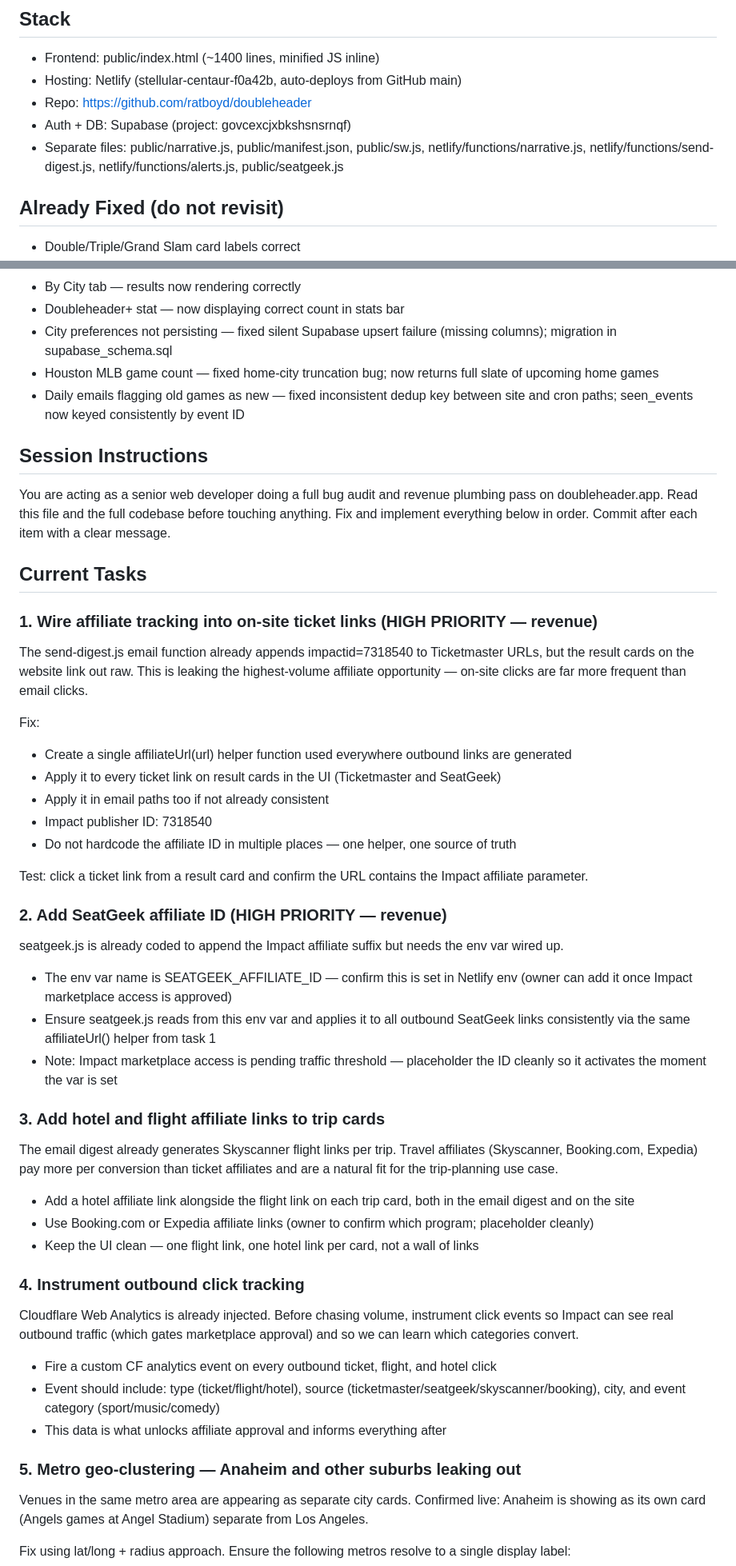
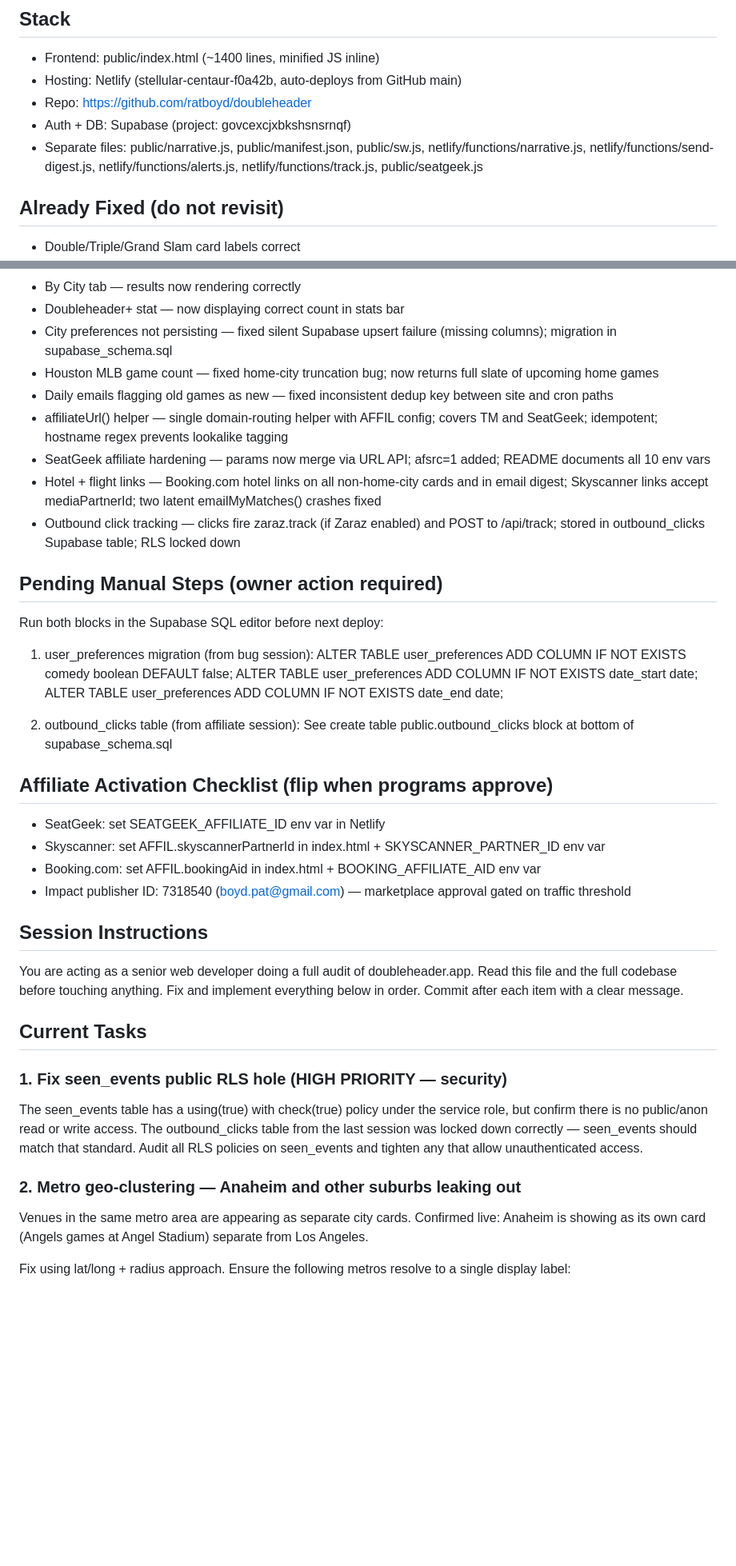
Before and after one commit to ratboyd/doubleheader, a Markdown page: CLAUDE.md, 2 parts joined by grey strips. Shown at 80% size. Drawn GitHub-style; blank space fills up the shorter version.

Commit message:
docs: update CLAUDE.md for session 10 - affiliate work to already-fixed, seen_events RLS next

```diff
--- a/CLAUDE.md
+++ b/CLAUDE.md
@@ -5,7 +5,7 @@
 - Hosting: Netlify (stellular-centaur-f0a42b, auto-deploys from GitHub main)
 - Repo: https://github.com/ratboyd/doubleheader
 - Auth + DB: Supabase (project: govcexcjxbkshsnsrnqf)
-- Separate files: public/narrative.js, public/manifest.json, public/sw.js, netlify/functions/narrative.js, netlify/functions/send-digest.js, netlify/functions/alerts.js, public/seatgeek.js
+- Separate files: public/narrative.js, public/manifest.json, public/sw.js, netlify/functions/narrative.js, netlify/functions/send-digest.js, netlify/functions/alerts.js, netlify/functions/track.js, public/seatgeek.js
 
 ## Already Fixed (do not revisit)
 - Double/Triple/Grand Slam card labels correct
@@ -18,47 +18,38 @@
 - Doubleheader+ stat — now displaying correct count in stats bar
 - City preferences not persisting — fixed silent Supabase upsert failure (missing columns); migration in supabase_schema.sql
 - Houston MLB game count — fixed home-city truncation bug; now returns full slate of upcoming home games
-- Daily emails flagging old games as new — fixed inconsistent dedup key between site and cron paths; seen_events now keyed consistently by event ID
+- Daily emails flagging old games as new — fixed inconsistent dedup key between site and cron paths
+- affiliateUrl() helper — single domain-routing helper with AFFIL config; covers TM and SeatGeek; idempotent; hostname regex prevents lookalike tagging
+- SeatGeek affiliate hardening — params now merge via URL API; afsrc=1 added; README documents all 10 env vars
+- Hotel + flight links — Booking.com hotel links on all non-home-city cards and in email digest; Skyscanner links accept mediaPartnerId; two latent emailMyMatches() crashes fixed
+- Outbound click tracking — clicks fire zaraz.track (if Zaraz enabled) and POST to /api/track; stored in outbound_clicks Supabase table; RLS locked down
+
+## Pending Manual Steps (owner action required)
+Run both blocks in the Supabase SQL editor before next deploy:
+
+1. user_preferences migration (from bug session):
+ALTER TABLE user_preferences ADD COLUMN IF NOT EXISTS comedy boolean DEFAULT false;
+ALTER TABLE user_preferences ADD COLUMN IF NOT EXISTS date_start date;
+ALTER TABLE user_preferences ADD COLUMN IF NOT EXISTS date_end date;
+
+2. outbound_clicks table (from affiliate session):
+See create table public.outbound_clicks block at bottom of supabase_schema.sql
+
+## Affiliate Activation Checklist (flip when programs approve)
+- SeatGeek: set SEATGEEK_AFFILIATE_ID env var in Netlify
+- Skyscanner: set AFFIL.skyscannerPartnerId in index.html + SKYSCANNER_PARTNER_ID env var
+- Booking.com: set AFFIL.bookingAid in index.html + BOOKING_AFFILIATE_AID env var
+- Impact publisher ID: 7318540 (boyd.pat@gmail.com) — marketplace approval gated on traffic threshold
 
 ## Session Instructions
-You are acting as a senior web developer doing a full bug audit and revenue plumbing pass on doubleheader.app. Read this file and the full codebase before touching anything. Fix and implement everything below in order. Commit after each item with a clear message.
+You are acting as a senior web developer doing a full audit of doubleheader.app. Read this file and the full codebase before touching anything. Fix and implement everything below in order. Commit after each item with a clear message.
 
 ## Current Tasks
 
-### 1. Wire affiliate tracking into on-site ticket links (HIGH PRIORITY — revenue)
-The send-digest.js email function already appends impactid=7318540 to Ticketmaster URLs, but the result cards on the website link out raw. This is leaking the highest-volume affiliate opportunity — on-site clicks are far more frequent than email clicks.
+### 1. Fix seen_events public RLS hole (HIGH PRIORITY — security)
+The seen_events table has a using(true) with check(true) policy under the service role, but confirm there is no public/anon read or write access. The outbound_clicks table from the last session was locked down correctly — seen_events should match that standard. Audit all RLS policies on seen_events and tighten any that allow unauthenticated access.
 
-Fix:
-- Create a single affiliateUrl(url) helper function used everywhere outbound links are generated
-- Apply it to every ticket link on result cards in the UI (Ticketmaster and SeatGeek)
-- Apply it in email paths too if not already consistent
-- Impact publisher ID: 7318540
-- Do not hardcode the affiliate ID in multiple places — one helper, one source of truth
-
-Test: click a ticket link from a result card and confirm the URL contains the Impact affiliate parameter.
-
-### 2. Add SeatGeek affiliate ID (HIGH PRIORITY — revenue)
-seatgeek.js is already coded to append the Impact affiliate suffix but needs the env var wired up.
-
-- The env var name is SEATGEEK_AFFILIATE_ID — confirm this is set in Netlify env (owner can add it once Impact marketplace access is approved)
-- Ensure seatgeek.js reads from this env var and applies it to all outbound SeatGeek links consistently via the same affiliateUrl() helper from task 1
-- Note: Impact marketplace access is pending traffic threshold — placeholder the ID cleanly so it activates the moment the var is set
-
-### 3. Add hotel and flight affiliate links to trip cards
-The email digest already generates Skyscanner flight links per trip. Travel affiliates (Skyscanner, Booking.com, Expedia) pay more per conversion than ticket affiliates and are a natural fit for the trip-planning use case.
-
-- Add a hotel affiliate link alongside the flight link on each trip card, both in the email digest and on the site
-- Use Booking.com or Expedia affiliate links (owner to confirm which program; placeholder cleanly)
-- Keep the UI clean — one flight link, one hotel link per card, not a wall of links
-
-### 4. Instrument outbound click tracking
-Cloudflare Web Analytics is already injected. Before chasing volume, instrument click events so Impact can see real outbound traffic (which gates marketplace approval) and so we can learn which categories convert.
-
-- Fire a custom CF analytics event on every outbound ticket, flight, and hotel click
-- Event should include: type (ticket/flight/hotel), source (ticketmaster/seatgeek/skyscanner/booking), city, and event category (sport/music/comedy)
-- This data is what unlocks affiliate approval and informs everything after
-
-### 5. Metro geo-clustering — Anaheim and other suburbs leaking out
+### 2. Metro geo-clustering — Anaheim and other suburbs leaking out
 Venues in the same metro area are appearing as separate city cards. Confirmed live: Anaheim is showing as its own card (Angels games at Angel Stadium) separate from Los Angeles.
 
 Fix using lat/long + radius approach. Ensure the following metros resolve to a single display label:
```
Also changed, not shown: other parts of CLAUDE.md (+9 -21 lines).
